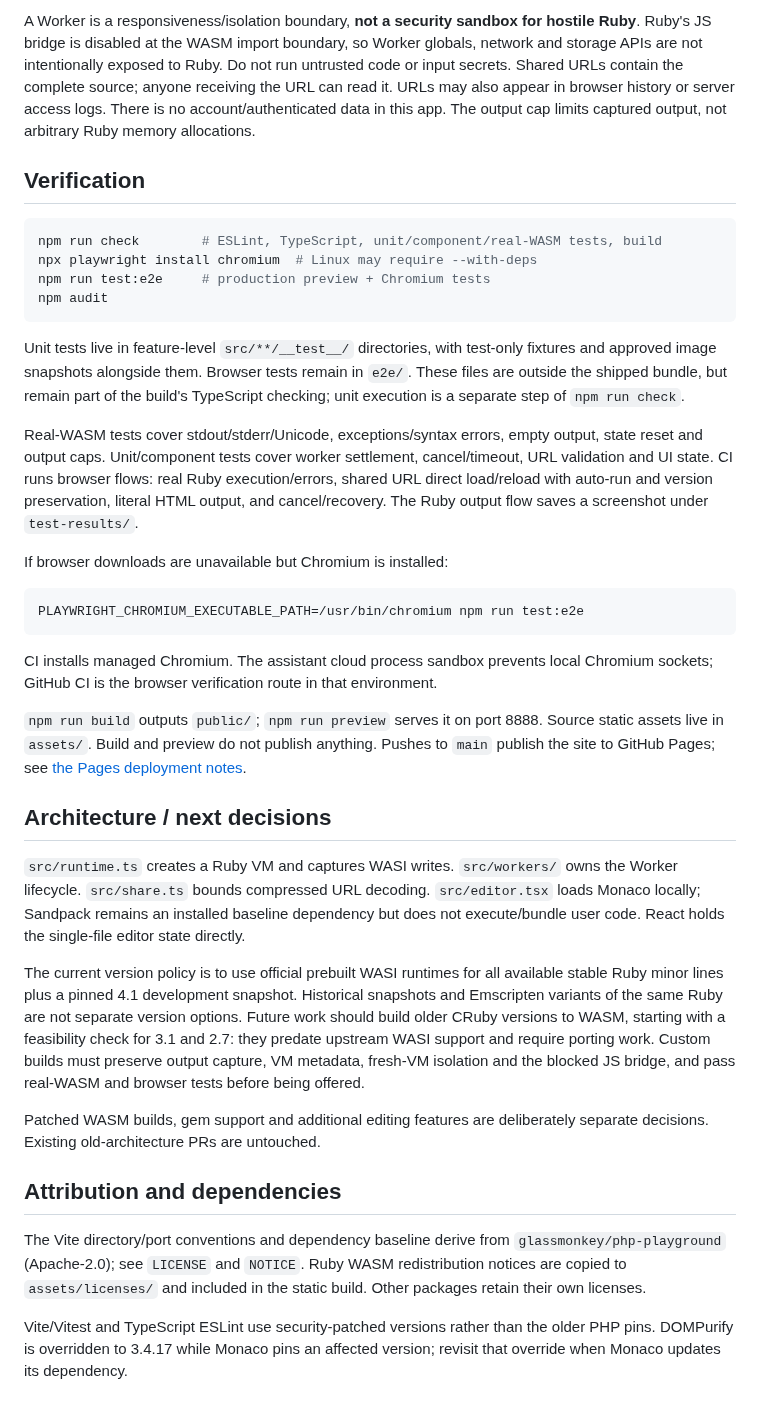
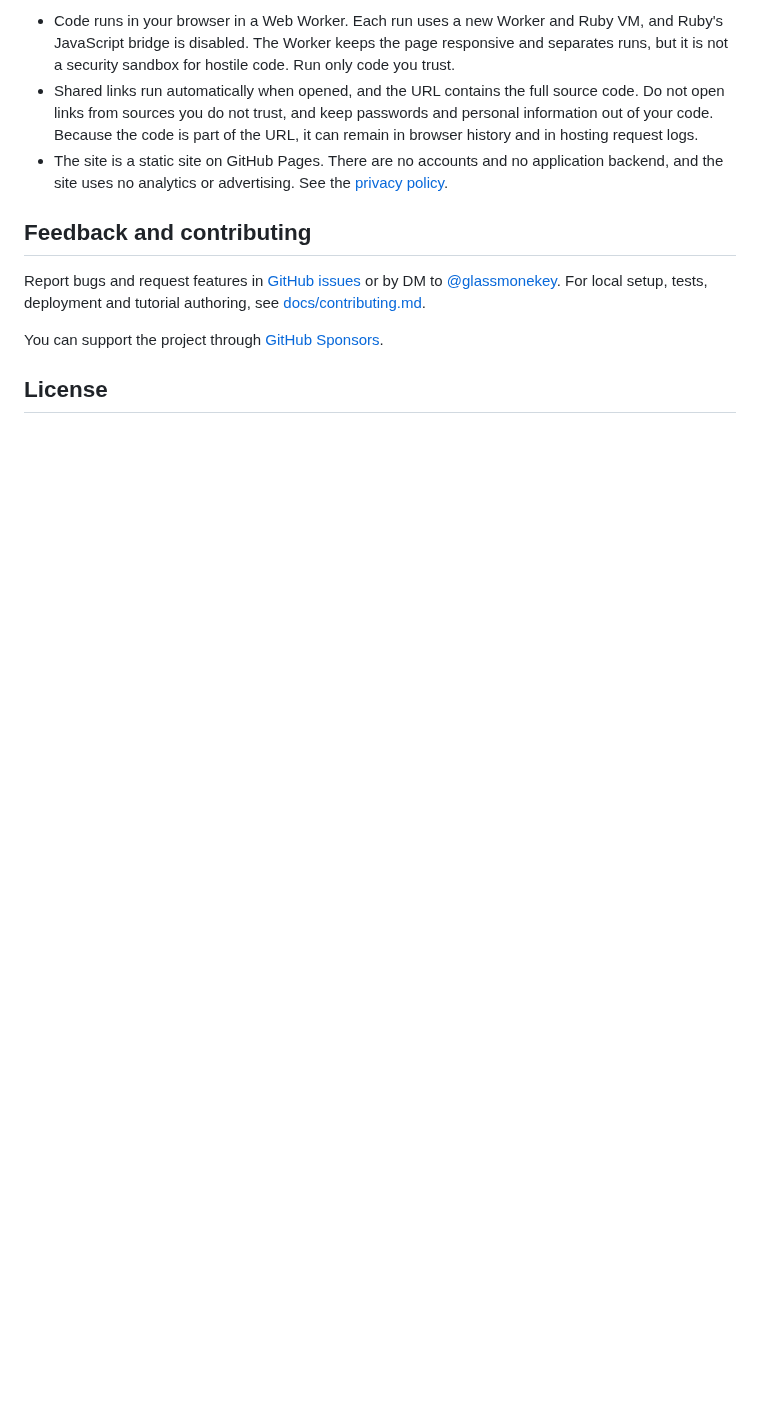
Before and after one commit to glassmonkey/ruby-playground, a Markdown page: README.md, the part around one of its changes. GitHub-like rendering; blank space fills up the shorter version.

````diff
--- a/README.md
+++ b/README.md
@@ -70,73 +52,25 @@ If your npm cache is not writable, set `npm_config_cache` to a writable director
 
-A Worker is a responsiveness/isolation boundary, **not a security sandbox for
-hostile Ruby**. Ruby's JS bridge is disabled at the WASM import boundary, so Worker globals,
-network and storage APIs are not intentionally exposed to Ruby.
-Do not run untrusted code or input secrets. Shared URLs contain the complete
-source; anyone receiving the URL can read it. URLs may also appear in browser
-history or server access logs. There is no account/authenticated data in this app.
-The output cap limits captured output, not arbitrary Ruby memory allocations.
+- Code runs in your browser in a Web Worker. Each run uses a new Worker and
+  Ruby VM, and Ruby's JavaScript bridge is disabled. The Worker keeps the page
+  responsive and separates runs, but it is not a security sandbox for hostile
+  code. Run only code you trust.
+- Shared links run automatically when opened, and the URL contains the full
+  source code. Do not open links from sources you do not trust, and keep
+  passwords and personal information out of your code. Because the code is part
+  of the URL, it can remain in browser history and in hosting request logs.
+- The site is a static site on GitHub Pages. There are no accounts and no
+  application backend, and the site uses no analytics or advertising. See the
+  [privacy policy](https://ruby-play.dev/privacy.html).
 
-## Verification
+## Feedback and contributing
 
-```sh
-npm run check        # ESLint, TypeScript, unit/component/real-WASM tests, build
-npx playwright install chromium  # Linux may require --with-deps
-npm run test:e2e     # production preview + Chromium tests
-npm audit
-```
+Report bugs and request features in
+[GitHub issues](https://github.com/glassmonkey/ruby-playground/issues) or by DM
+to [@glassmonekey](https://twitter.com/glassmonekey). For local setup, tests,
+deployment and tutorial authoring, see [docs/contributing.md](docs/contributing.md).
 
-Unit tests live in feature-level `src/**/__test__/` directories, with test-only
-fixtures and approved image snapshots alongside them. Browser tests remain in
-`e2e/`. These files are outside the shipped bundle, but remain part of the build's
-TypeScript checking; unit execution is a separate step of `npm run check`.
+You can support the project through
+[GitHub Sponsors](https://github.com/sponsors/glassmonkey).
 
-Real-WASM tests cover stdout/stderr/Unicode, exceptions/syntax errors, empty
-output, state reset and output caps. Unit/component tests cover worker settlement,
-cancel/timeout, URL validation and UI state. CI runs browser flows:
-real Ruby execution/errors, shared URL direct
-load/reload with auto-run and version preservation, literal HTML output, and cancel/recovery. The Ruby
-output flow saves a screenshot under `test-results/`.
+## License
 
-If browser downloads are unavailable but Chromium is installed:
-
-```sh
-PLAYWRIGHT_CHROMIUM_EXECUTABLE_PATH=/usr/bin/chromium npm run test:e2e
-```
-
-CI installs managed Chromium. The assistant cloud process sandbox prevents local
-Chromium sockets; GitHub CI is the browser verification route in that environment.
-
-`npm run build` outputs `public/`; `npm run preview` serves it on port 8888.
-Source static assets live in `assets/`. Build and preview do not publish
-anything. Pushes to `main` publish the site to GitHub Pages; see
-[the Pages deployment notes](docs/pages-release.md).
-
-## Architecture / next decisions
-
-`src/runtime.ts` creates a Ruby VM and captures WASI writes. `src/workers/` owns
-the Worker lifecycle. `src/share.ts` bounds compressed URL decoding. `src/editor.tsx`
-loads Monaco locally; Sandpack remains an installed baseline dependency but does
-not execute/bundle user code. React holds the single-file editor state directly.
-
-The current version policy is to use official prebuilt WASI runtimes for all
-available stable Ruby minor lines plus a pinned 4.1 development snapshot. Historical snapshots
-and Emscripten variants of the same Ruby are not separate version options.
-Future work should build older CRuby versions to WASM, starting with a feasibility
-check for 3.1 and 2.7: they predate upstream WASI support and require porting work.
-Custom builds must preserve output capture, VM metadata, fresh-VM isolation and
-the blocked JS bridge, and pass real-WASM and browser tests before being offered.
-
-Patched WASM builds, gem support and additional editing features are
-deliberately separate decisions. Existing old-architecture PRs are untouched.
-
-## Attribution and dependencies
-
-The Vite directory/port conventions and dependency baseline derive from
-`glassmonkey/php-playground` (Apache-2.0); see `LICENSE` and `NOTICE`.
-Ruby WASM redistribution notices are copied to `assets/licenses/` and included in
-the static build. Other packages retain their own licenses.
-
-Vite/Vitest and TypeScript ESLint use security-patched versions rather than the
-older PHP pins. DOMPurify is overridden to 3.4.17 while Monaco pins an affected
-version; revisit that override when Monaco updates its dependency.
-
````
Also changed, not shown: other parts of README.md (+45 -91 lines), docs/contributing.md (added, +72 -0 lines), docs/security-release.md (deleted, +0 -38 lines), docs/seo-release.md (deleted, +0 -58 lines), docs/ux-release.md (deleted, +0 -78 lines), docs/images/playground.png (added), docs/images/tutorial.png (added), 6 other files.
